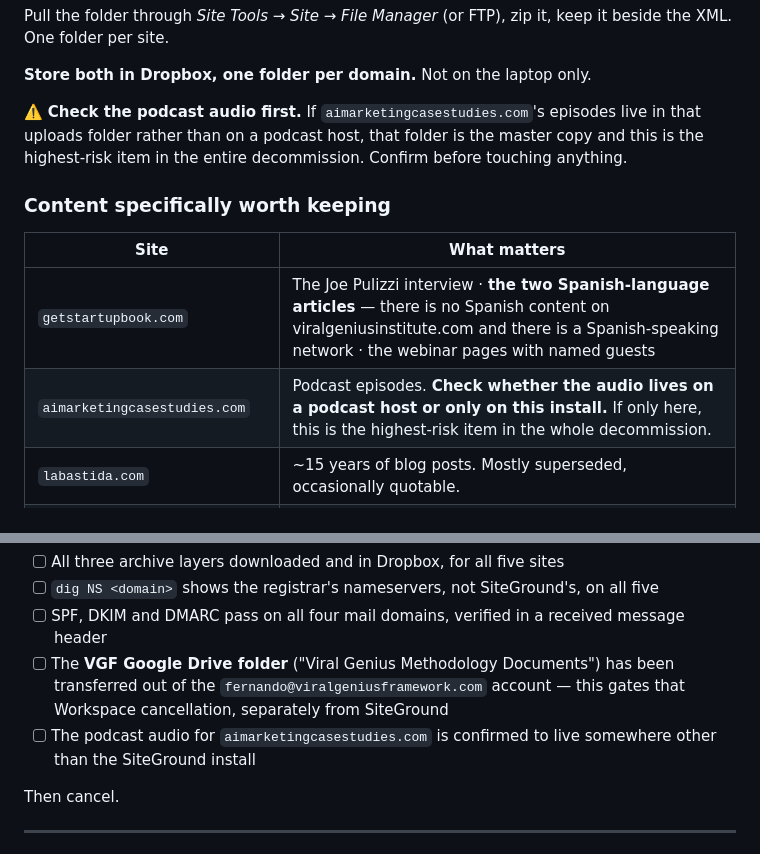
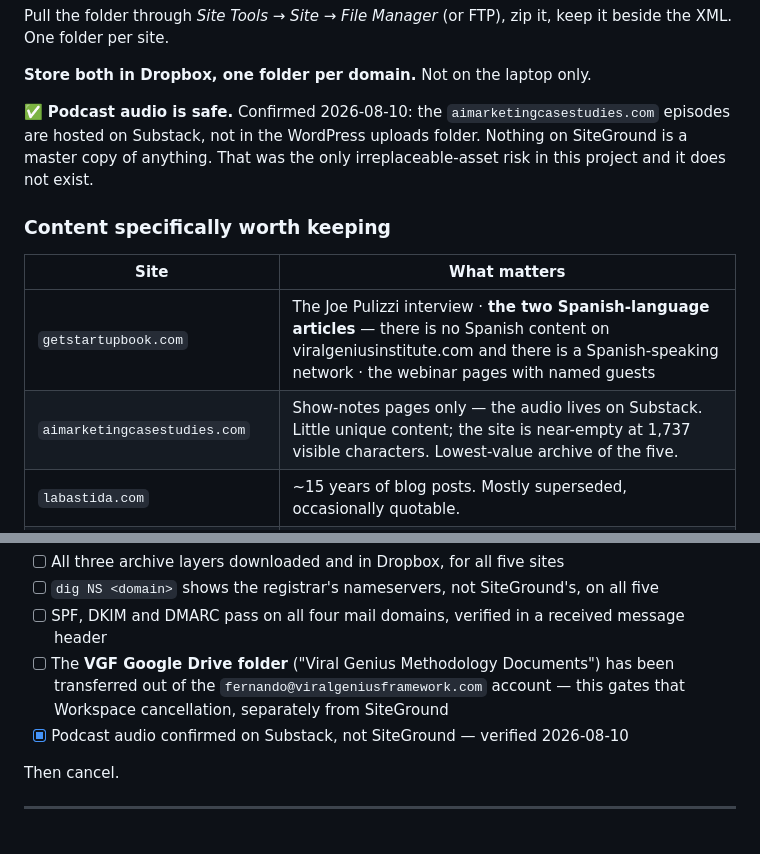
Before and after one commit to fernando867/redirect-hub, a Markdown page: DECOMMISSION-RUNBOOK.md, 2 parts joined by grey strips. Drawn GitHub-style.

Commit message:
Podcast audio confirmed on Substack, not SiteGround
Removes the only irreplaceable-asset risk in the decommission. The
aimarketingcasestudies.com WordPress install holds show-notes pages only, so
nothing on SiteGround is a master copy and the XML export plus uploads folder is
a complete archive.

Co-Authored-By: Claude Opus 5 (1M context) <noreply@anthropic.com>

```diff
--- a/DECOMMISSION-RUNBOOK.md
+++ b/DECOMMISSION-RUNBOOK.md
@@ -56,16 +56,16 @@ One folder per site.
 
 **Store both in Dropbox, one folder per domain.** Not on the laptop only.
 
-⚠️ **Check the podcast audio first.** If `aimarketingcasestudies.com`'s episodes live in that
-uploads folder rather than on a podcast host, that folder is the master copy and this is the
-highest-risk item in the entire decommission. Confirm before touching anything.
+✅ **Podcast audio is safe.** Confirmed 2026-08-10: the `aimarketingcasestudies.com` episodes are
+hosted on Substack, not in the WordPress uploads folder. Nothing on SiteGround is a master copy of
+anything. That was the only irreplaceable-asset risk in this project and it does not exist.
 
 ### Content specifically worth keeping
 
 | Site | What matters |
 |---|---|
 | `getstartupbook.com` | The Joe Pulizzi interview · **the two Spanish-language articles** — there is no Spanish content on viralgeniusinstitute.com and there is a Spanish-speaking network · the webinar pages with named guests |
-| `aimarketingcasestudies.com` | Podcast episodes. **Check whether the audio lives on a podcast host or only on this install.** If only here, this is the highest-risk item in the whole decommission. |
+| `aimarketingcasestudies.com` | Show-notes pages only — the audio lives on Substack. Little unique content; the site is near-empty at 1,737 visible characters. Lowest-value archive of the five. |
 | `labastida.com` | ~15 years of blog posts. Mostly superseded, occasionally quotable. |
 | `strikemarketinginstitute.com` | The most copy of any property, 17,058 characters. Recent, and the flatline framing may be worth cannibalising. |
 | `viralgeniusframework.com` | VGF 1.0 methodology pages. Historical record of the framework's earlier form. |
@@ -215,8 +215,7 @@ Only after every domain has been through steps 3–5 and mail has been verified
 - [ ] The **VGF Google Drive folder** ("Viral Genius Methodology Documents") has been transferred
       out of the `fernando@viralgeniusframework.com` account — this gates that Workspace
       cancellation, separately from SiteGround
-- [ ] The podcast audio for `aimarketingcasestudies.com` is confirmed to live somewhere other than
-      the SiteGround install
+- [x] Podcast audio confirmed on Substack, not SiteGround — verified 2026-08-10
 
 Then cancel.
 
```
